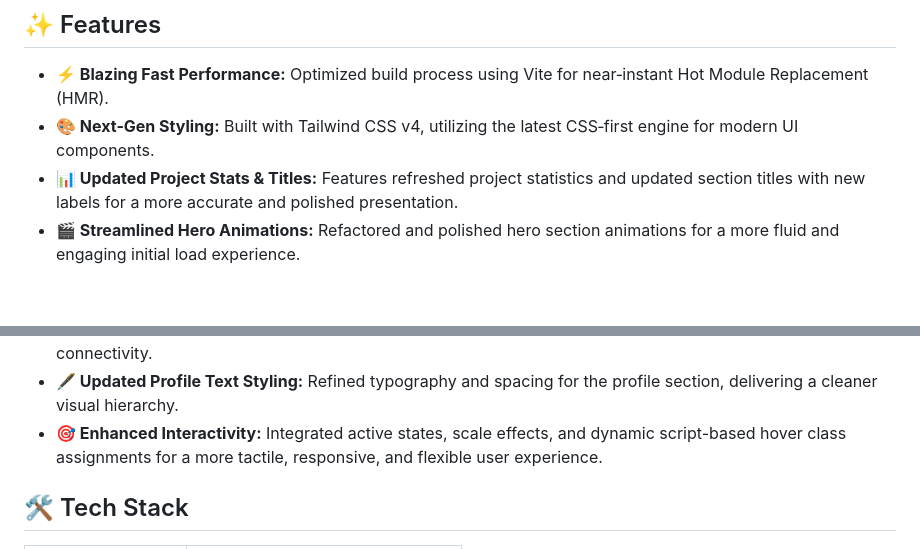
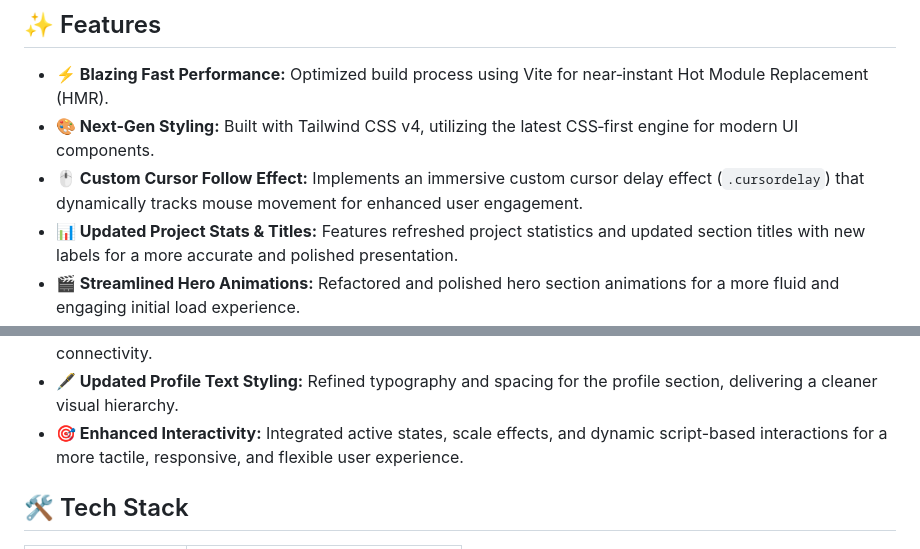
Before and after one commit to Nikhilqwert04/Portfolio-2, a Markdown page: README.md, 2 parts joined by grey strips. Rendered like a GitHub page; blank space fills up the shorter version.

Commit message:
chore: auto-update README [skip ci]

```diff
--- a/README.md
+++ b/README.md
@@ -22,6 +22,7 @@ A modern, high-performance developer portfolio designed to showcase technical ex
 
 - **⚡ Blazing Fast Performance:** Optimized build process using Vite for near‑instant Hot Module Replacement (HMR).
 - **🎨 Next‑Gen Styling:** Built with Tailwind CSS v4, utilizing the latest CSS‑first engine for modern UI components.
+- **🖱 Custom Cursor Follow Effect:** Implements an immersive custom cursor delay effect (`.cursordelay`) that dynamically tracks mouse movement for enhanced user engagement.
 - **📊 Updated Project Stats & Titles:** Features refreshed project statistics and updated section titles with new labels for a more accurate and polished presentation.
 - **🎬 Streamlined Hero Animations:** Refactored and polished hero section animations for a more fluid and engaging initial load experience.
 - **🔗 Optimized Navigation:** Updated navigation links and corrected section ID identifiers in `index.html` for seamless, error-free page navigation.
@@ -34,7 +35,7 @@ A modern, high-performance developer portfolio designed to showcase technical ex
 - **👤 About Me Section:** Personal introduction area with custom branding assets, enhancing the portfolio’s narrative.
 - **📞 Interactive Contact & Refined Footer:** Features an interactive contact heading link and polished footer styling, alongside social media links with custom assets (Instagram, Twitter, LinkedIn, LeetCode) for enhanced connectivity.
 - **🖋 Updated Profile Text Styling:** Refined typography and spacing for the profile section, delivering a cleaner visual hierarchy.
-- **🎯 Enhanced Interactivity:** Integrated active states, scale effects, and dynamic script-based hover class assignments for a more tactile, responsive, and flexible user experience.
+- **🎯 Enhanced Interactivity:** Integrated active states, scale effects, and dynamic script-based interactions for a more tactile, responsive, and flexible user experience.
 ## 🛠 Tech Stack
 
 | Technology | Purpose |
```
